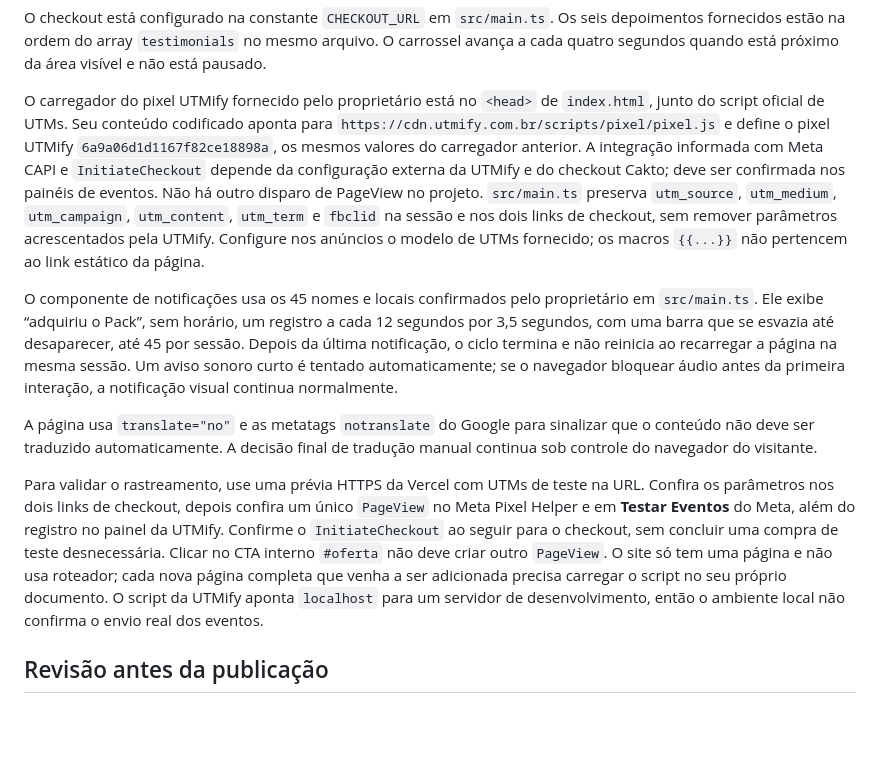
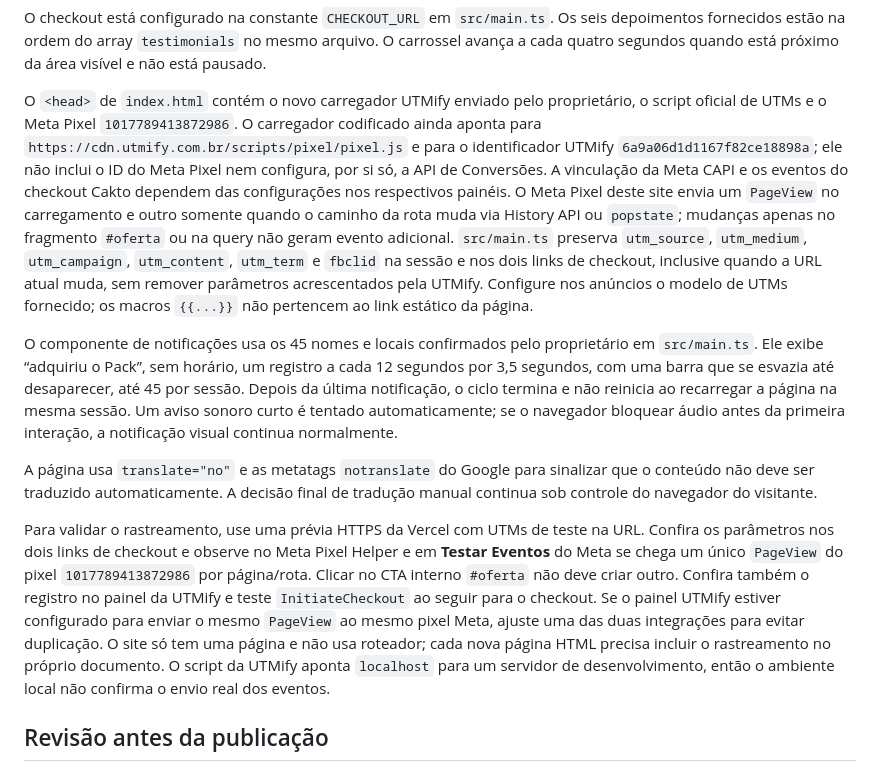
Before and after one commit to lucasfdrosa07-ship-it/upgraded-parakeet, a Markdown page: README.md, the part around the change. GitHub-like rendering; blank space fills up the shorter version.

```diff
--- a/README.md
+++ b/README.md
@@ -21,13 +21,13 @@ Na Vercel, selecione **Vite**, use `npm run build` como comando de build e `dist
 
 O checkout está configurado na constante `CHECKOUT_URL` em `src/main.ts`. Os seis depoimentos fornecidos estão na ordem do array `testimonials` no mesmo arquivo. O carrossel avança a cada quatro segundos quando está próximo da área visível e não está pausado.
 
-O carregador do pixel UTMify fornecido pelo proprietário está no `<head>` de `index.html`, junto do script oficial de UTMs. Seu conteúdo codificado aponta para `https://cdn.utmify.com.br/scripts/pixel/pixel.js` e define o pixel UTMify `6a9a06d1d1167f82ce18898a`, os mesmos valores do carregador anterior. A integração informada com Meta CAPI e `InitiateCheckout` depende da configuração externa da UTMify e do checkout Cakto; deve ser confirmada nos painéis de eventos. Não há outro disparo de PageView no projeto. `src/main.ts` preserva `utm_source`, `utm_medium`, `utm_campaign`, `utm_content`, `utm_term` e `fbclid` na sessão e nos dois links de checkout, sem remover parâmetros acrescentados pela UTMify. Configure nos anúncios o modelo de UTMs fornecido; os macros `{{...}}` não pertencem ao link estático da página.
+O `<head>` de `index.html` contém o novo carregador UTMify enviado pelo proprietário, o script oficial de UTMs e o Meta Pixel `1017789413872986`. O carregador codificado ainda aponta para `https://cdn.utmify.com.br/scripts/pixel/pixel.js` e para o identificador UTMify `6a9a06d1d1167f82ce18898a`; ele não inclui o ID do Meta Pixel nem configura, por si só, a API de Conversões. A vinculação da Meta CAPI e os eventos do checkout Cakto dependem das configurações nos respectivos painéis. O Meta Pixel deste site envia um `PageView` no carregamento e outro somente quando o caminho da rota muda via History API ou `popstate`; mudanças apenas no fragmento `#oferta` ou na query não geram evento adicional. `src/main.ts` preserva `utm_source`, `utm_medium`, `utm_campaign`, `utm_content`, `utm_term` e `fbclid` na sessão e nos dois links de checkout, inclusive quando a URL atual muda, sem remover parâmetros acrescentados pela UTMify. Configure nos anúncios o modelo de UTMs fornecido; os macros `{{...}}` não pertencem ao link estático da página.
 
 O componente de notificações usa os 45 nomes e locais confirmados pelo proprietário em `src/main.ts`. Ele exibe “adquiriu o Pack”, sem horário, um registro a cada 12 segundos por 3,5 segundos, com uma barra que se esvazia até desaparecer, até 45 por sessão. Depois da última notificação, o ciclo termina e não reinicia ao recarregar a página na mesma sessão. Um aviso sonoro curto é tentado automaticamente; se o navegador bloquear áudio antes da primeira interação, a notificação visual continua normalmente.
 
 A página usa `translate="no"` e as metatags `notranslate` do Google para sinalizar que o conteúdo não deve ser traduzido automaticamente. A decisão final de tradução manual continua sob controle do navegador do visitante.
 
-Para validar o rastreamento, use uma prévia HTTPS da Vercel com UTMs de teste na URL. Confira os parâmetros nos dois links de checkout, depois confira um único `PageView` no Meta Pixel Helper e em **Testar Eventos** do Meta, além do registro no painel da UTMify. Confirme o `InitiateCheckout` ao seguir para o checkout, sem concluir uma compra de teste desnecessária. Clicar no CTA interno `#oferta` não deve criar outro `PageView`. O site só tem uma página e não usa roteador; cada nova página completa que venha a ser adicionada precisa carregar o script no seu próprio documento. O script da UTMify aponta `localhost` para um servidor de desenvolvimento, então o ambiente local não confirma o envio real dos eventos.
+Para validar o rastreamento, use uma prévia HTTPS da Vercel com UTMs de teste na URL. Confira os parâmetros nos dois links de checkout e observe no Meta Pixel Helper e em **Testar Eventos** do Meta se chega um único `PageView` do pixel `1017789413872986` por página/rota. Clicar no CTA interno `#oferta` não deve criar outro. Confira também o registro no painel da UTMify e teste `InitiateCheckout` ao seguir para o checkout. Se o painel UTMify estiver configurado para enviar o mesmo `PageView` ao mesmo pixel Meta, ajuste uma das duas integrações para evitar duplicação. O site só tem uma página e não usa roteador; cada nova página HTML precisa incluir o rastreamento no próprio documento. O script da UTMify aponta `localhost` para um servidor de desenvolvimento, então o ambiente local não confirma o envio real dos eventos.
 
 ## Revisão antes da publicação
 
```
